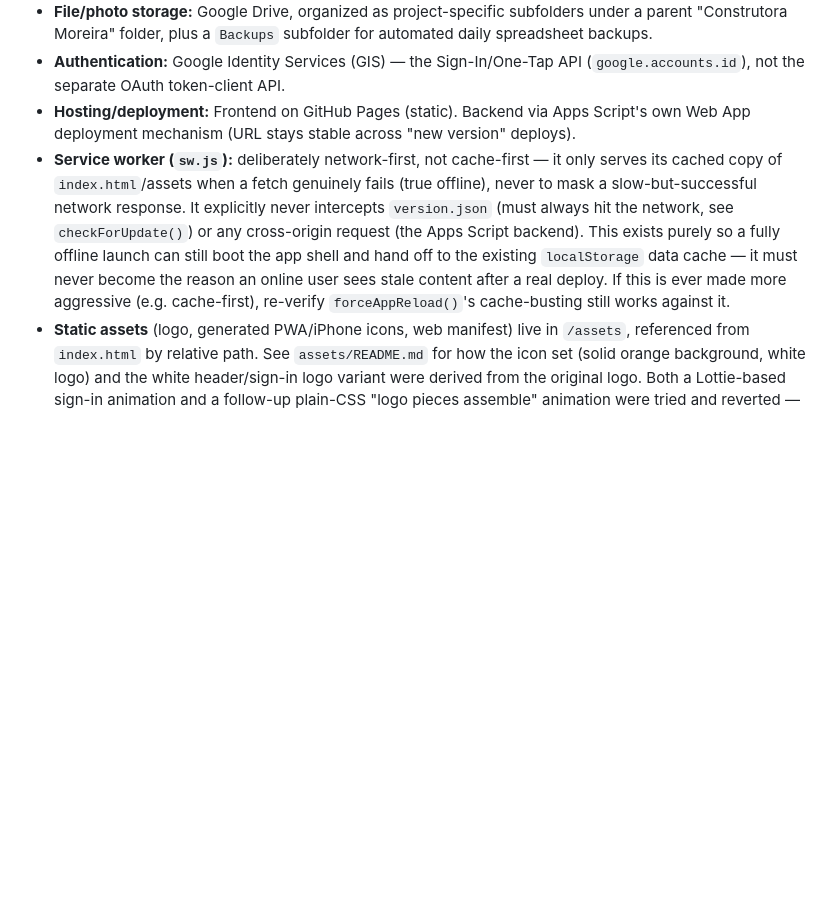
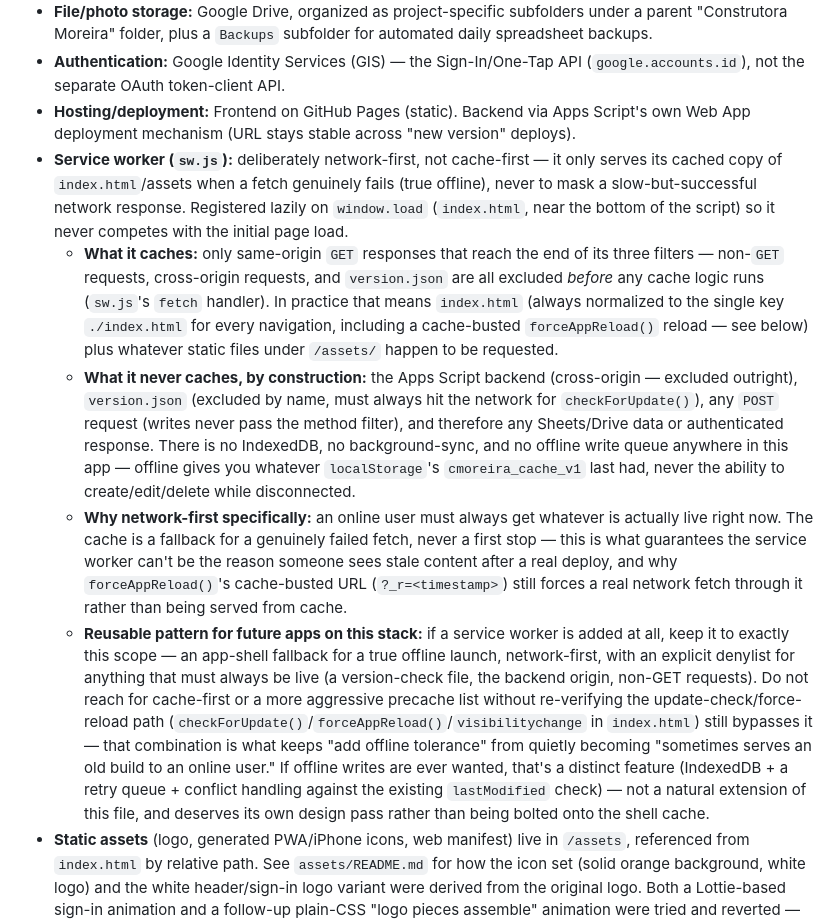
Before and after one commit to samdoit-code/constructapp, a Markdown page: CLAUDE.md, the part around the change. GitHub-like rendering; blank space fills up the shorter version.

Commit message:
Expand service worker documentation into a reusable pattern for future apps
Grew the single-line sw.js bullet into a full description: what it caches
and what it deliberately never caches (backend, version.json, any POST,
therefore no Sheets/Drive data), why network-first specifically, and how
it interacts with checkForUpdate()/forceAppReload(). Adds an explicit
"Reusable pattern" callout — keep any future service worker to this exact
scope, and treat offline writes as a distinct feature with its own design
pass rather than a natural extension of the shell cache.

```diff
--- a/CLAUDE.md
+++ b/CLAUDE.md
@@ -34,7 +34,11 @@ Exception: Do NOT increment the version when the only file being changed is CLAU
 - **File/photo storage:** Google Drive, organized as project-specific subfolders under a parent "Construtora Moreira" folder, plus a `Backups` subfolder for automated daily spreadsheet backups.
 - **Authentication:** Google Identity Services (GIS) — the Sign-In/One-Tap API (`google.accounts.id`), not the separate OAuth token-client API.
 - **Hosting/deployment:** Frontend on GitHub Pages (static). Backend via Apps Script's own Web App deployment mechanism (URL stays stable across "new version" deploys).
-- **Service worker (`sw.js`):** deliberately network-first, not cache-first — it only serves its cached copy of `index.html`/assets when a fetch genuinely fails (true offline), never to mask a slow-but-successful network response. It explicitly never intercepts `version.json` (must always hit the network, see `checkForUpdate()`) or any cross-origin request (the Apps Script backend). This exists purely so a fully offline launch can still boot the app shell and hand off to the existing `localStorage` data cache — it must never become the reason an online user sees stale content after a real deploy. If this is ever made more aggressive (e.g. cache-first), re-verify `forceAppReload()`'s cache-busting still works against it.
+- **Service worker (`sw.js`):** deliberately network-first, not cache-first — it only serves its cached copy of `index.html`/assets when a fetch genuinely fails (true offline), never to mask a slow-but-successful network response. Registered lazily on `window.load` (`index.html`, near the bottom of the script) so it never competes with the initial page load.
+  - **What it caches:** only same-origin `GET` responses that reach the end of its three filters — non-`GET` requests, cross-origin requests, and `version.json` are all excluded *before* any cache logic runs (`sw.js`'s `fetch` handler). In practice that means `index.html` (always normalized to the single key `./index.html` for every navigation, including a cache-busted `forceAppReload()` reload — see below) plus whatever static files under `/assets/` happen to be requested.
+  - **What it never caches, by construction:** the Apps Script backend (cross-origin — excluded outright), `version.json` (excluded by name, must always hit the network for `checkForUpdate()`), any `POST` request (writes never pass the method filter), and therefore any Sheets/Drive data or authenticated response. There is no IndexedDB, no background-sync, and no offline write queue anywhere in this app — offline gives you whatever `localStorage`'s `cmoreira_cache_v1` last had, never the ability to create/edit/delete while disconnected.
+  - **Why network-first specifically:** an online user must always get whatever is actually live right now. The cache is a fallback for a genuinely failed fetch, never a first stop — this is what guarantees the service worker can't be the reason someone sees stale content after a real deploy, and why `forceAppReload()`'s cache-busted URL (`?_r=<timestamp>`) still forces a real network fetch through it rather than being served from cache.
+  - **Reusable pattern for future apps on this stack:** if a service worker is added at all, keep it to exactly this scope — an app-shell fallback for a true offline launch, network-first, with an explicit denylist for anything that must always be live (a version-check file, the backend origin, non-GET requests). Do not reach for cache-first or a more aggressive precache list without re-verifying the update-check/force-reload path (`checkForUpdate()`/`forceAppReload()`/`visibilitychange` in `index.html`) still bypasses it — that combination is what keeps "add offline tolerance" from quietly becoming "sometimes serves an old build to an online user." If offline writes are ever wanted, that's a distinct feature (IndexedDB + a retry queue + conflict handling against the existing `lastModified` check) — not a natural extension of this file, and deserves its own design pass rather than being bolted onto the shell cache.
 - **Static assets** (logo, generated PWA/iPhone icons, web manifest) live in `/assets`, referenced from `index.html` by relative path. See `assets/README.md` for how the icon set (solid orange background, white logo) and the white header/sign-in logo variant were derived from the original logo. Both a Lottie-based sign-in animation and a follow-up plain-CSS "logo pieces assemble" animation were tried and reverted — neither read well in practice — so the sign-in screen intentionally uses a plain static logo on a flat background. Don't reintroduce motion here without being asked.
 - **`apple-mobile-web-app-capable` / `apple-mobile-web-app-status-bar-style` are deliberately NOT set.** They were tried once, changed how iOS computes the safe-area/viewport for the home-screen PWA, and caused a blank gap below the bottom tab bar. Re-test thoroughly on an actual iOS device before reintroducing either.
 
```
